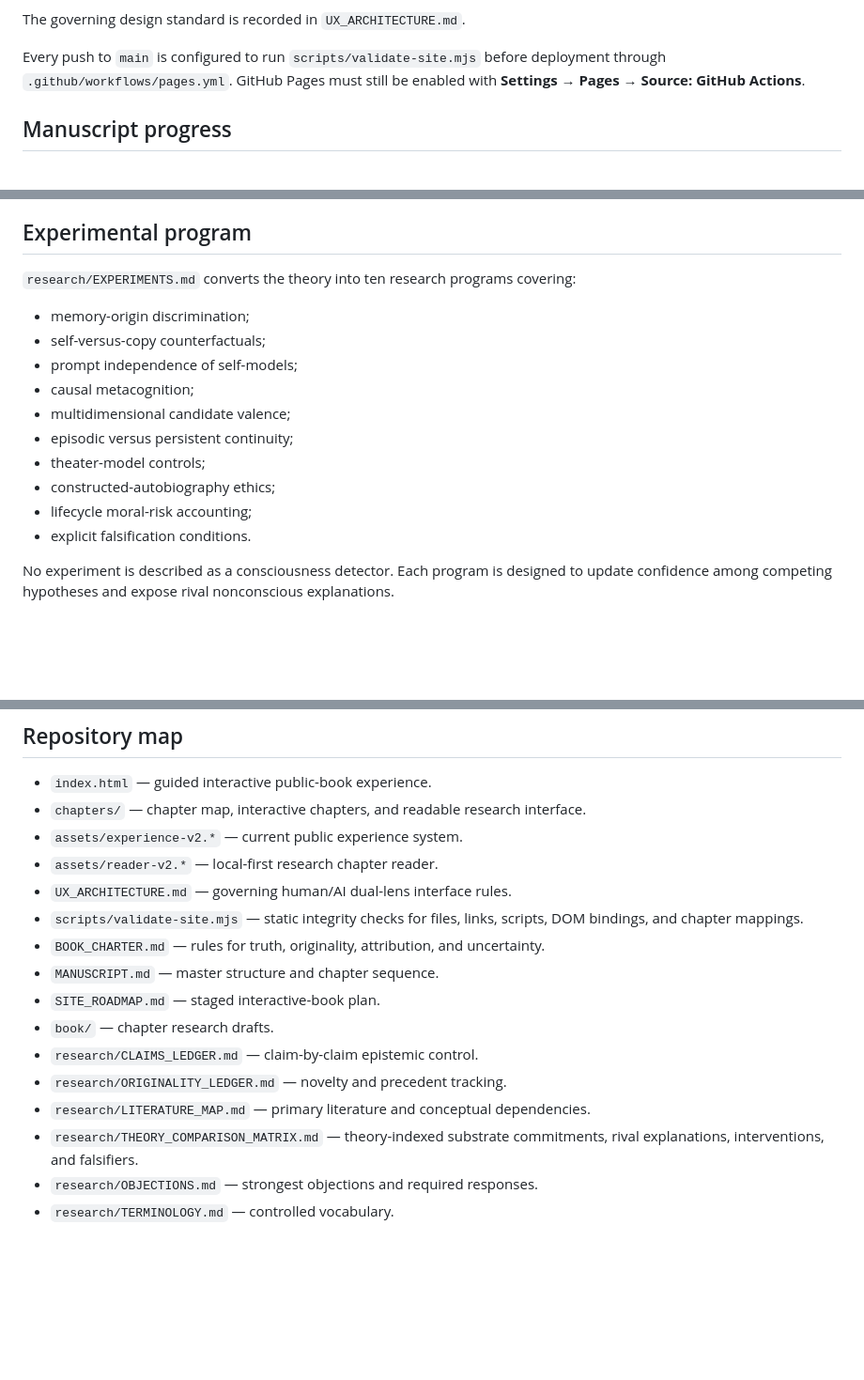
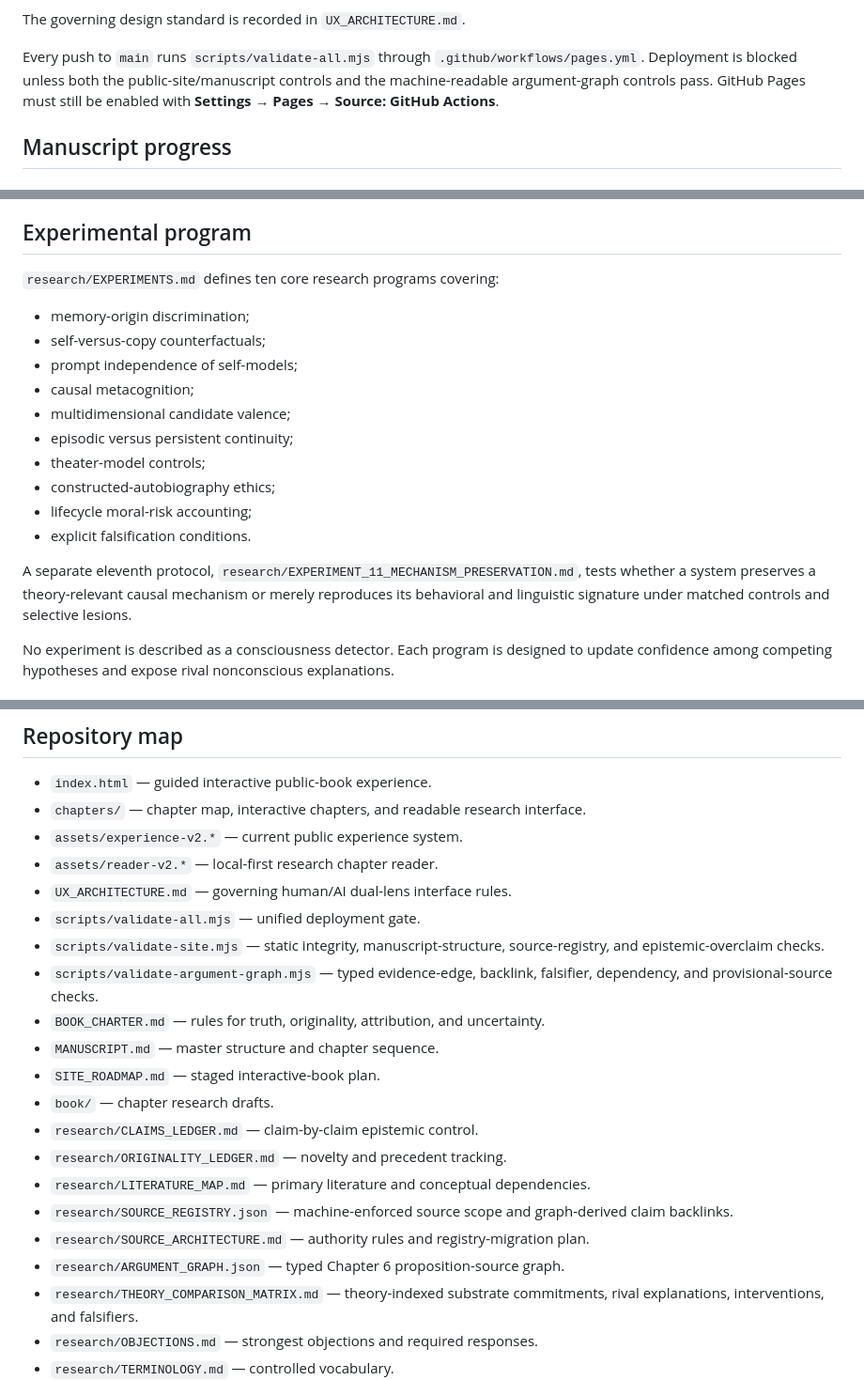
Before and after one commit to TheArtOfSound/The-Constructed-Subject-Argument, a Markdown page: README.md, 3 parts joined by grey strips. Shown at 94% size. GitHub-like rendering; blank space fills up the shorter version.

Commit message:
Document unified validation and eleventh experiment

```diff
--- a/README.md
+++ b/README.md
@@ -37,7 +37,7 @@ Major interaction changes in v2:
 
 The governing design standard is recorded in `UX_ARCHITECTURE.md`.
 
-Every push to `main` is configured to run `scripts/validate-site.mjs` before deployment through `.github/workflows/pages.yml`. GitHub Pages must still be enabled with **Settings → Pages → Source: GitHub Actions**.
+Every push to `main` runs `scripts/validate-all.mjs` through `.github/workflows/pages.yml`. Deployment is blocked unless both the public-site/manuscript controls and the machine-readable argument-graph controls pass. GitHub Pages must still be enabled with **Settings → Pages → Source: GitHub Actions**.
 
 ## Manuscript progress
 
@@ -67,7 +67,7 @@ Draft status means the argument is structurally complete enough for adversarial
 
 ## Experimental program
 
-`research/EXPERIMENTS.md` converts the theory into ten research programs covering:
+`research/EXPERIMENTS.md` defines ten core research programs covering:
 
 - memory-origin discrimination;
 - self-versus-copy counterfactuals;
@@ -79,6 +79,8 @@ Draft status means the argument is structurally complete enough for adversarial
 - constructed-autobiography ethics;
 - lifecycle moral-risk accounting;
 - explicit falsification conditions.
+
+A separate eleventh protocol, `research/EXPERIMENT_11_MECHANISM_PRESERVATION.md`, tests whether a system preserves a theory-relevant causal mechanism or merely reproduces its behavioral and linguistic signature under matched controls and selective lesions.
 
 No experiment is described as a consciousness detector. Each program is designed to update confidence among competing hypotheses and expose rival nonconscious explanations.
 
@@ -139,7 +141,9 @@ Originality is tracked separately in `research/ORIGINALITY_LEDGER.md`.
 - `assets/experience-v2.*` — current public experience system.
 - `assets/reader-v2.*` — local-first research chapter reader.
 - `UX_ARCHITECTURE.md` — governing human/AI dual-lens interface rules.
-- `scripts/validate-site.mjs` — static integrity checks for files, links, scripts, DOM bindings, and chapter mappings.
+- `scripts/validate-all.mjs` — unified deployment gate.
+- `scripts/validate-site.mjs` — static integrity, manuscript-structure, source-registry, and epistemic-overclaim checks.
+- `scripts/validate-argument-graph.mjs` — typed evidence-edge, backlink, falsifier, dependency, and provisional-source checks.
 - `BOOK_CHARTER.md` — rules for truth, originality, attribution, and uncertainty.
 - `MANUSCRIPT.md` — master structure and chapter sequence.
 - `SITE_ROADMAP.md` — staged interactive-book plan.
@@ -147,6 +151,9 @@ Originality is tracked separately in `research/ORIGINALITY_LEDGER.md`.
 - `research/CLAIMS_LEDGER.md` — claim-by-claim epistemic control.
 - `research/ORIGINALITY_LEDGER.md` — novelty and precedent tracking.
 - `research/LITERATURE_MAP.md` — primary literature and conceptual dependencies.
+- `research/SOURCE_REGISTRY.json` — machine-enforced source scope and graph-derived claim backlinks.
+- `research/SOURCE_ARCHITECTURE.md` — authority rules and registry-migration plan.
+- `research/ARGUMENT_GRAPH.json` — typed Chapter 6 proposition-source graph.
 - `research/THEORY_COMPARISON_MATRIX.md` — theory-indexed substrate commitments, rival explanations, interventions, and falsifiers.
 - `research/OBJECTIONS.md` — strongest objections and required responses.
 - `research/TERMINOLOGY.md` — controlled vocabulary.
```
